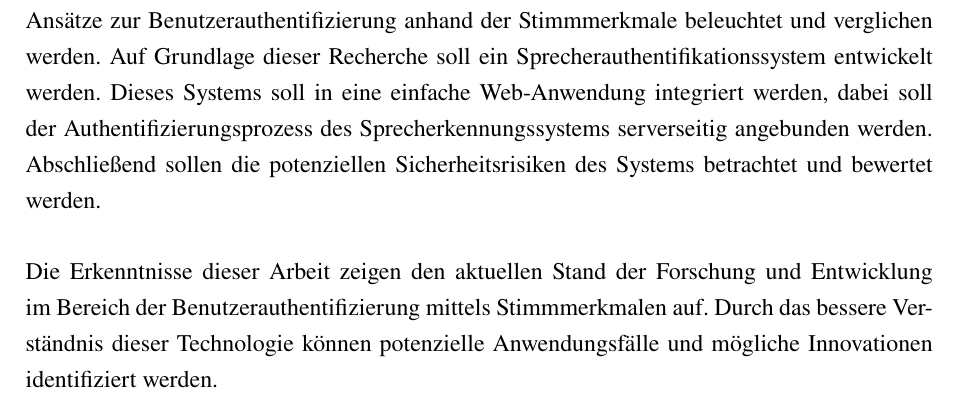
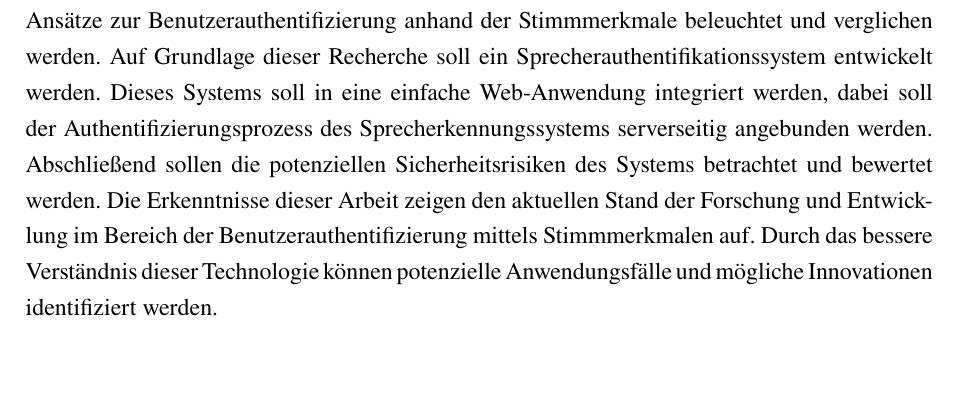
Before and after one commit to DHBW-FN-TIT20/user-authentication-using-voice-recognition, a LaTeX paper (latex/main.tex, which reads latex/chapter/Einleitung.tex): part of page 11 of 32, cut so that both start at the same text, the shorter picture padded with empty space. Compiled offline with pdfLaTeX.

Commit message:
Update latex/chapter/Einleitung.tex

```diff
--- a/latex/chapter/Einleitung.tex
+++ b/latex/chapter/Einleitung.tex
@@ -15,7 +15,6 @@ Dafür sollen die zugrunde liegenden Technologien und Verfahren zur Stimmerkennu
 Auf Grundlage dieser Recherche soll ein Sprecherauthentifikationssystem entwickelt werden.
 Dieses Systems soll in eine einfache Web-Anwendung integriert werden, dabei soll der Authentifizierungsprozess des Sprecherkennungssystems serverseitig angebunden werden.
 Abschließend sollen die potenziellen Sicherheitsrisiken des Systems betrachtet und bewertet werden.
-\newparagraph
 Die Erkenntnisse dieser Arbeit zeigen den aktuellen Stand der Forschung und Entwicklung im Bereich der Benutzerauthentifizierung mittels Stimmmerkmalen auf.
 Durch das bessere Verständnis dieser Technologie können potenzielle Anwendungsfälle und mögliche Innovationen identifiziert werden.
 
```
